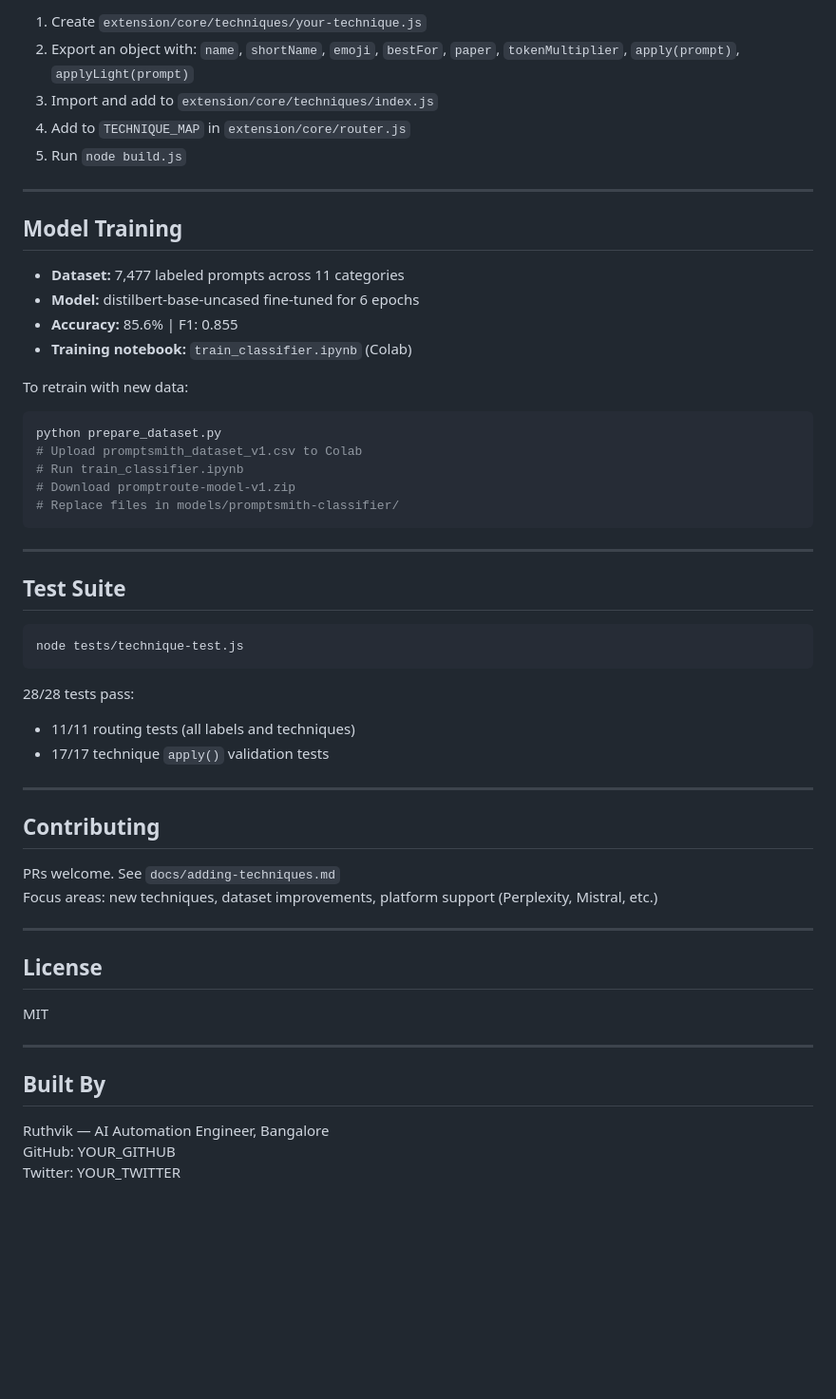
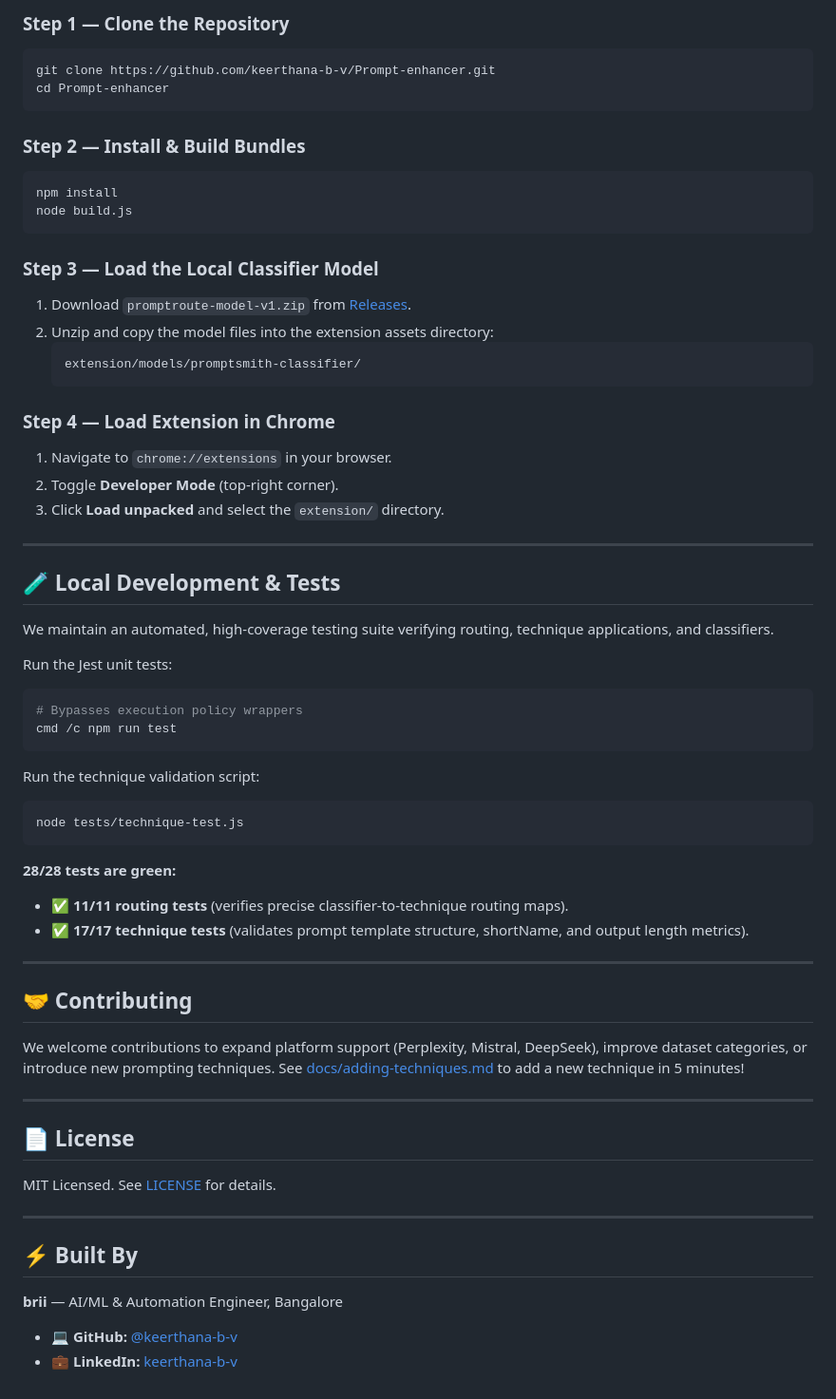
Before and after one commit to keerthana-b-v/Prompt-enhancer, a Markdown page: README.md, the part around one of its changes. Shown at 95% size. GitHub-like rendering; blank space fills up the shorter version.

````diff
--- a/README.md
+++ b/README.md
@@ -117,58 +112,64 @@ Used only when local classifier confidence is low
 
-1. Create `extension/core/techniques/your-technique.js`
-2. Export an object with: `name`, `shortName`, `emoji`, `bestFor`, `paper`, `tokenMultiplier`, `apply(prompt)`, `applyLight(prompt)`
-3. Import and add to `extension/core/techniques/index.js`
-4. Add to `TECHNIQUE_MAP` in `extension/core/router.js`
-5. Run `node build.js`
+### Step 1 — Clone the Repository
+```bash
+git clone https://github.com/keerthana-b-v/Prompt-enhancer.git
+cd Prompt-enhancer
+```
+
+### Step 2 — Install & Build Bundles
+```bash
+npm install
+node build.js
+```
+
+### Step 3 — Load the Local Classifier Model
+1. Download `promptroute-model-v1.zip` from [Releases](../../releases).
+2. Unzip and copy the model files into the extension assets directory:
+   ```
+   extension/models/promptsmith-classifier/
+   ```
+
+### Step 4 — Load Extension in Chrome
+1. Navigate to `chrome://extensions` in your browser.
+2. Toggle **Developer Mode** (top-right corner).
+3. Click **Load unpacked** and select the `extension/` directory.
 
 ---
 
-## Model Training
+## 🧪 Local Development & Tests
 
-- **Dataset:** 7,477 labeled prompts across 11 categories
-- **Model:** distilbert-base-uncased fine-tuned for 6 epochs
-- **Accuracy:** 85.6% | F1: 0.855
-- **Training notebook:** `train_classifier.ipynb` (Colab)
+We maintain an automated, high-coverage testing suite verifying routing, technique applications, and classifiers.
 
-To retrain with new data:
-
+Run the Jest unit tests:
 ```bash
-python prepare_dataset.py
-# Upload promptsmith_dataset_v1.csv to Colab
-# Run train_classifier.ipynb
-# Download promptroute-model-v1.zip
-# Replace files in models/promptsmith-classifier/
+# Bypasses execution policy wrappers
+cmd /c npm run test
 ```
 
----
-
-## Test Suite
-
+Run the technique validation script:
 ```bash
 node tests/technique-test.js
 ```
 
-28/28 tests pass:
-- 11/11 routing tests (all labels and techniques)
-- 17/17 technique `apply()` validation tests
+**28/28 tests are green:**
+*   ✅ **11/11 routing tests** (verifies precise classifier-to-technique routing maps).
+*   ✅ **17/17 technique tests** (validates prompt template structure, shortName, and output length metrics).
 
 ---
 
-## Contributing
+## 🤝 Contributing
 
-PRs welcome. See `docs/adding-techniques.md`
-Focus areas: new techniques, dataset improvements, platform support (Perplexity, Mistral, etc.)
+We welcome contributions to expand platform support (Perplexity, Mistral, DeepSeek), improve dataset categories, or introduce new prompting techniques. See [docs/adding-techniques.md](docs/adding-techniques.md) to add a new technique in 5 minutes!
 
 ---
 
-## License
-
-MIT
+## 📄 License
+MIT Licensed. See [LICENSE](LICENSE) for details.
 
 ---
 
-## Built By
+## ⚡ Built By
 
-Ruthvik — AI Automation Engineer, Bangalore
-GitHub: YOUR_GITHUB
-Twitter: YOUR_TWITTER
+**brii** — AI/ML & Automation Engineer, Bangalore
+*   💻 **GitHub:** [@keerthana-b-v](https://github.com/keerthana-b-v)
+*   💼 **LinkedIn:** [keerthana-b-v](https://linkedin.com/in/keerthana-b-v)
````
Also changed, not shown: other parts of README.md (+79 -84 lines).
